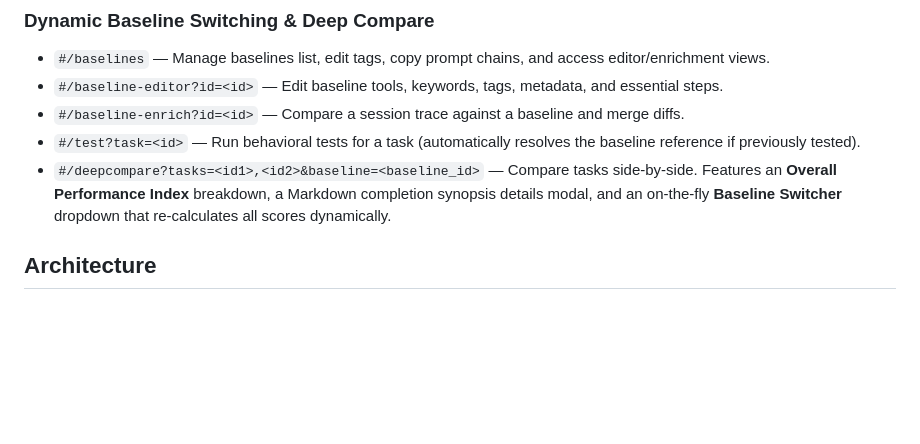
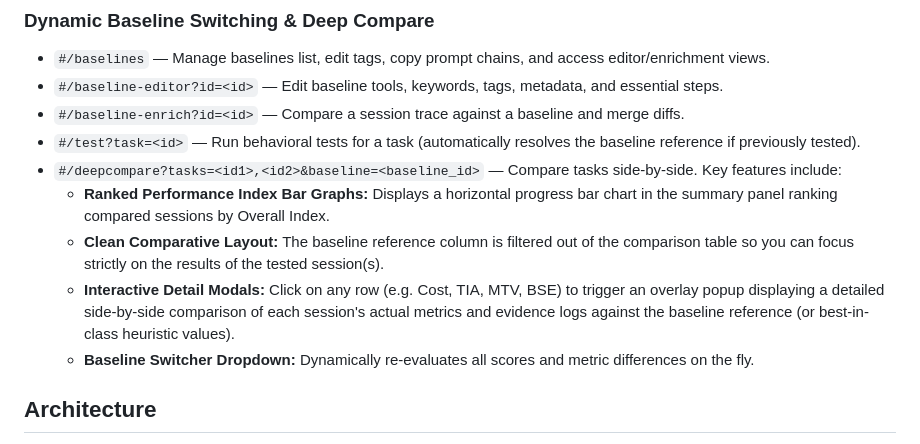
Before and after one commit to Sreenuraj/PQ-Dashboard, a Markdown page: README.md, the part around the change. Drawn GitHub-style; blank space fills up the shorter version.

Commit message:
Update README.md with comparative UI details (ranked bar graphs, hidden baseline, interactive modals)

```diff
--- a/README.md
+++ b/README.md
@@ -76,7 +76,11 @@ The test runner evaluates six deterministic patterns natively from log traces wi
 - `#/baseline-editor?id=<id>` — Edit baseline tools, keywords, tags, metadata, and essential steps.
 - `#/baseline-enrich?id=<id>` — Compare a session trace against a baseline and merge diffs.
 - `#/test?task=<id>` — Run behavioral tests for a task (automatically resolves the baseline reference if previously tested).
-- `#/deepcompare?tasks=<id1>,<id2>&baseline=<baseline_id>` — Compare tasks side-by-side. Features an **Overall Performance Index** breakdown, a Markdown completion synopsis details modal, and an on-the-fly **Baseline Switcher** dropdown that re-calculates all scores dynamically.
+- `#/deepcompare?tasks=<id1>,<id2>&baseline=<baseline_id>` — Compare tasks side-by-side. Key features include:
+  - **Ranked Performance Index Bar Graphs:** Displays a horizontal progress bar chart in the summary panel ranking compared sessions by Overall Index.
+  - **Clean Comparative Layout:** The baseline reference column is filtered out of the comparison table so you can focus strictly on the results of the tested session(s).
+  - **Interactive Detail Modals:** Click on any row (e.g. Cost, TIA, MTV, BSE) to trigger an overlay popup displaying a detailed side-by-side comparison of each session's actual metrics and evidence logs against the baseline reference (or best-in-class heuristic values).
+  - **Baseline Switcher Dropdown:** Dynamically re-evaluates all scores and metric differences on the fly.
 
 ## Architecture
 - **Backend (`server/`):** Express.js + `better-sqlite3`. Contains the config loader, filesystem scanner, event extraction logic (`ui_messages.json` parsing), task cache deduplication, and REST API routes (including advanced on-the-fly sequence mapping and Sankey node generators).
```
